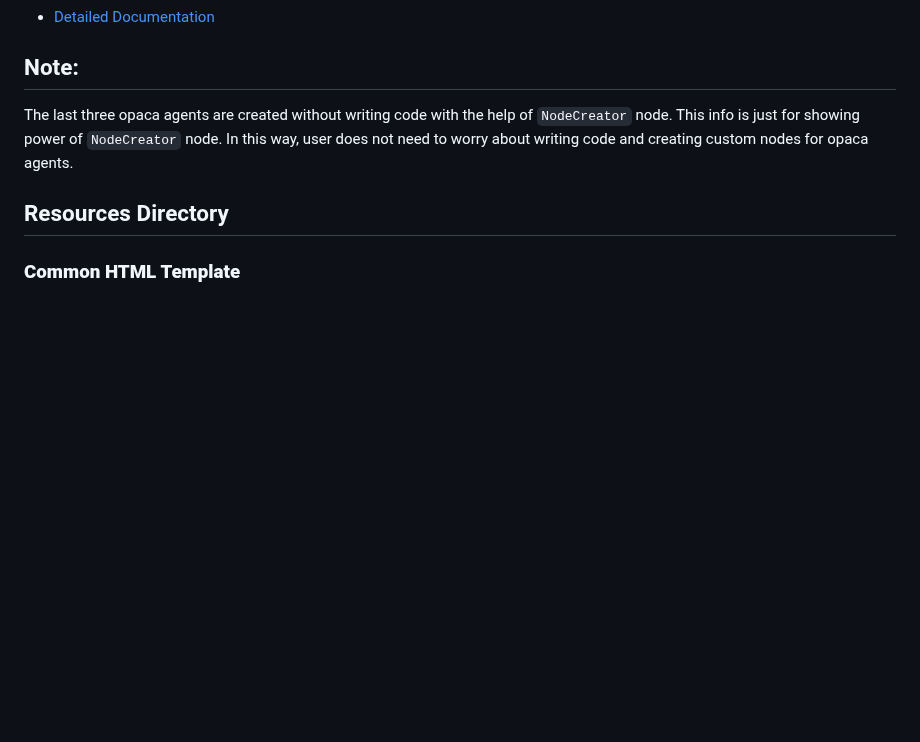
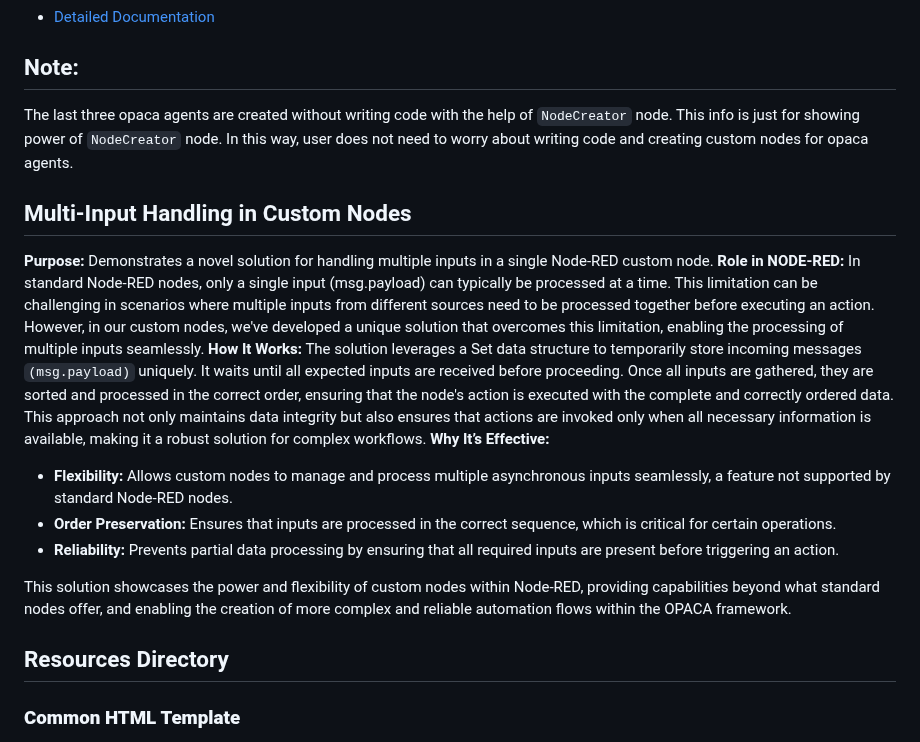
Before and after one commit to elifserra/opaca-node-red, a Markdown page: README.md, the part around the change. GitHub-like rendering; blank space fills up the shorter version.

Commit message:
update readme for multiple inputs property

```diff
--- a/README.md
+++ b/README.md
@@ -99,6 +99,22 @@ The project is organized into multiple directories, each corresponding to a part
 ## Note:
    The last three opaca agents are created without writing code with the help of `NodeCreator` node. This info is just for showing power of `NodeCreator` node. In this way, user does not need to worry about writing code and creating custom nodes for opaca agents.
 
+## Multi-Input Handling in Custom Nodes
+
+   **Purpose:** Demonstrates a novel solution for handling multiple inputs in a single Node-RED custom node.
+   **Role in NODE-RED:** In standard Node-RED nodes, only a single input (msg.payload) can typically be processed at a time. This limitation can be challenging in scenarios where multiple inputs from different sources need to be processed together before executing an action. However, in our custom nodes, we've developed a unique solution that overcomes this limitation, enabling the processing of multiple inputs seamlessly.
+   **How It Works:** The solution leverages a Set data structure to temporarily store incoming messages `(msg.payload)` uniquely. It waits until all expected inputs are received before proceeding. Once all inputs are gathered, they are sorted and processed in the correct order, ensuring that the node's action is executed with the complete and correctly ordered data.
+   This approach not only maintains data integrity but also ensures that actions are invoked only when all necessary information is available, making it a robust solution for complex workflows.
+   **Why It’s Effective:**
+   - **Flexibility:** Allows custom nodes to manage and process multiple asynchronous inputs seamlessly, a feature not supported by standard Node-RED nodes.
+   - **Order Preservation:** Ensures that inputs are processed in the correct sequence, which is critical for certain operations.
+   - **Reliability:** Prevents partial data processing by ensuring that all required inputs are present before triggering an action.
+
+   This solution showcases the power and flexibility of custom nodes within Node-RED, providing capabilities beyond what standard nodes offer, and enabling the creation of more complex and reliable automation flows within the OPACA framework.
+
+
+
+
 ## Resources Directory
 
 ###  **Common HTML Template**
```
